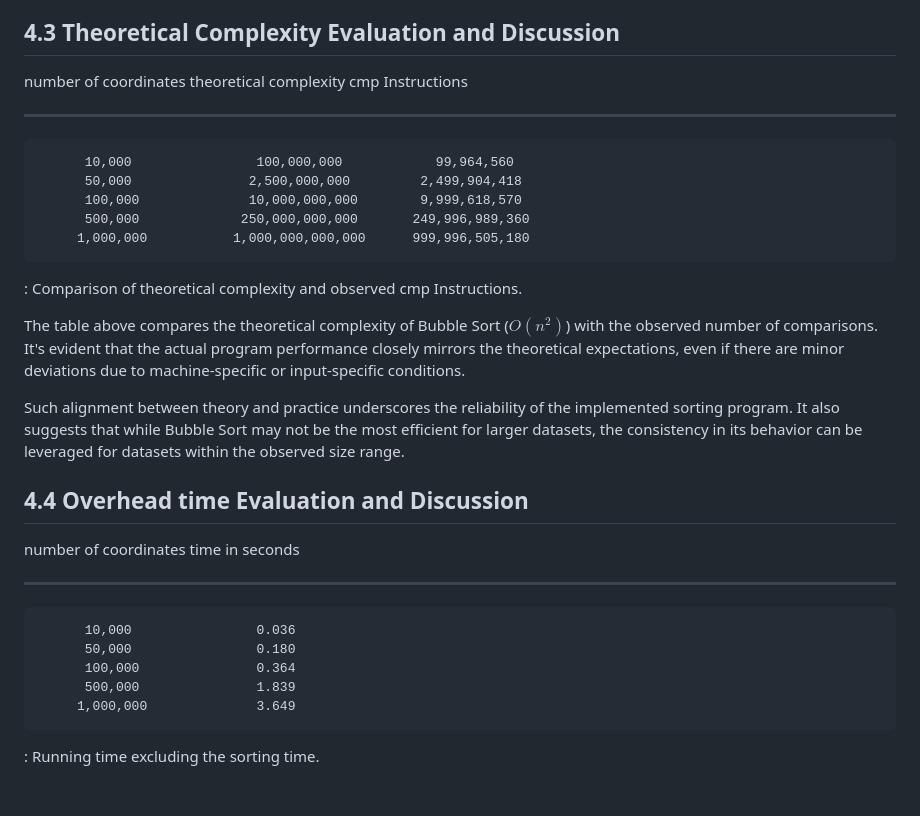
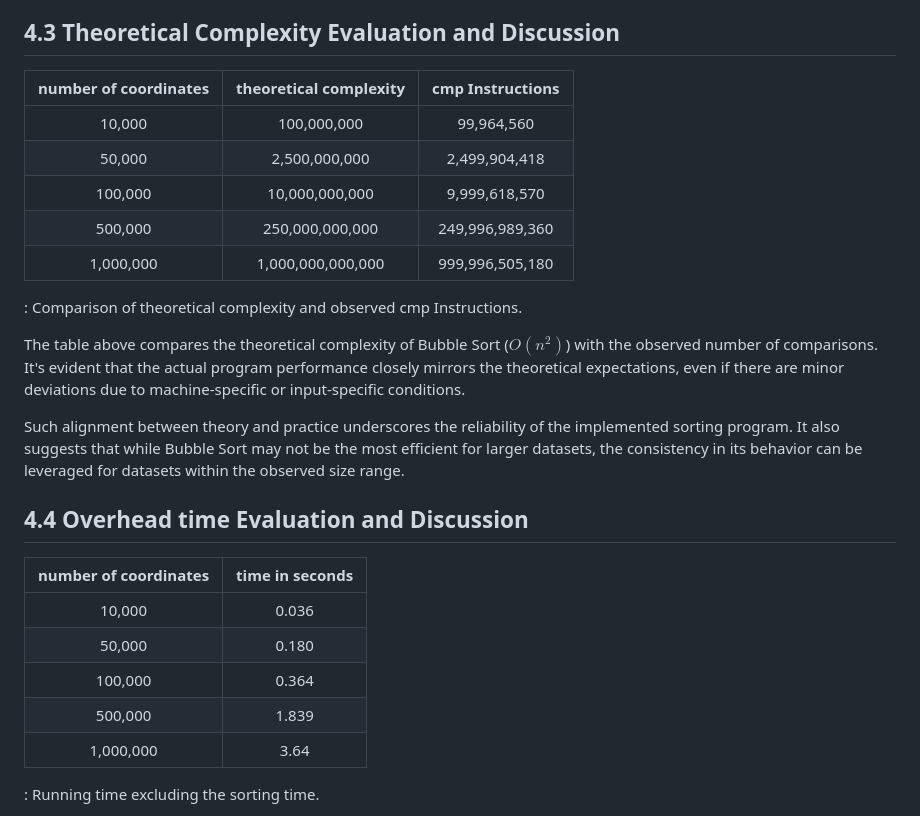
Before and after one commit to hongyeee/CompArch_23, a Markdown page: Assignment1/rerport.md, the part around the change. Drawn GitHub-style; blank space fills up the shorter version.

Commit message:
changed some charts

```diff
--- a/Assignment1/rerport.md
+++ b/Assignment1/rerport.md
@@ -194,13 +194,13 @@ this observation:
 
 ## 4.3 Theoretical Complexity Evaluation and Discussion
 
-   number of coordinates   theoretical complexity   cmp Instructions
-  ----------------------- ------------------------ ------------------
-          10,000                100,000,000            99,964,560
-          50,000               2,500,000,000         2,499,904,418
-          100,000              10,000,000,000        9,999,618,570
-          500,000             250,000,000,000       249,996,989,360
-         1,000,000           1,000,000,000,000      999,996,505,180
+   |number of coordinates|theoretical complexity|cmp Instructions|
+   |:---:|:---:|:---:|
+   |10,000|100,000,000|99,964,560|
+   |50,000|2,500,000,000|2,499,904,418|
+   |100,000|10,000,000,000|9,999,618,570|
+   |500,000|250,000,000,000|249,996,989,360|
+   |1,000,000|1,000,000,000,000|999,996,505,180|
 
   : Comparison of theoretical complexity and observed cmp Instructions.
 
@@ -218,13 +218,13 @@ range.
 
 ## 4.4 Overhead time Evaluation and Discussion
 
-   number of coordinates   time in seconds
-  ----------------------- ----------------- --
-          10,000                0.036
-          50,000                0.180
-          100,000               0.364
-          500,000               1.839
-         1,000,000              3.649
+   |number of coordinates|time in seconds|
+   |:---:|:---:|
+   |10,000|0.036|
+   |50,000|0.180|
+   |100,000|0.364|
+   |500,000|1.839|
+   |1,000,000|3.64|9
 
   : Running time excluding the sorting time.
 
```
